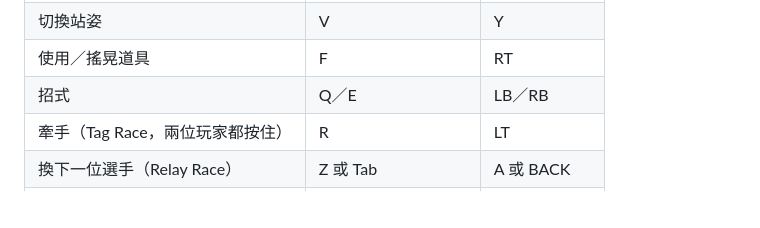
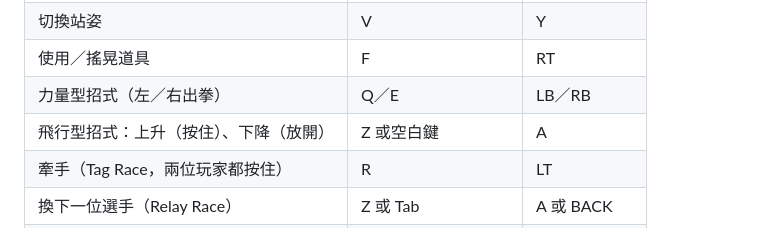
Before and after one commit to YuutaTsubasa/Free-Riders-Recompiled, a Markdown page: README.zh-TW.md, the part around the change. Drawn GitHub-style; blank space fills up the shorter version.

```diff
--- a/README.zh-TW.md
+++ b/README.zh-TW.md
@@ -146,7 +146,8 @@ python scripts/prepare_recomp.py
 | 煞車、抓取 | X | B |
 | 切換站姿 | V | Y |
 | 使用／搖晃道具 | F | RT |
-| 招式 | Q／E | LB／RB |
+| 力量型招式（左／右出拳） | Q／E | LB／RB |
+| 飛行型招式：上升（按住）、下降（放開） | Z 或空白鍵 | A |
 | 牽手（Tag Race，兩位玩家都按住） | R | LT |
 | 換下一位選手（Relay Race） | Z 或 Tab | A 或 BACK |
 | 手部游標（只認 Kinect 的選單） | I J K L | 右類比 |
```
Also changed, not shown: README.md (+2 -1 lines), docs/race-controls.md (+1 -0 lines).
